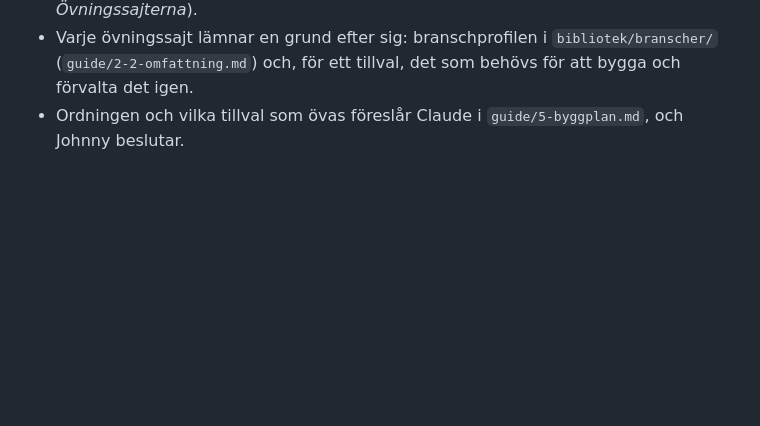
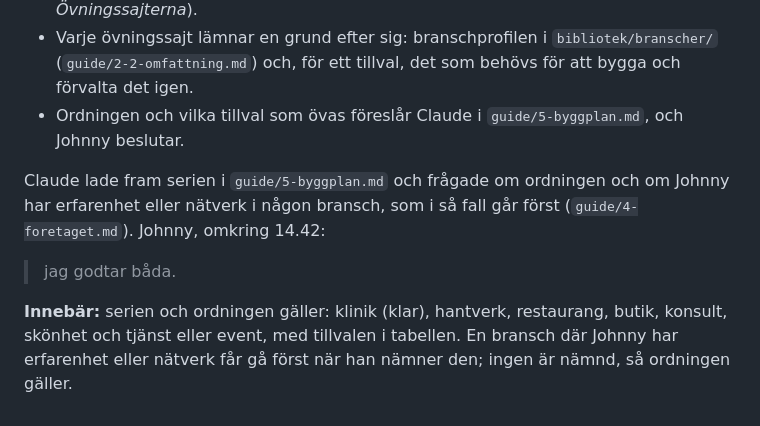
Before and after one commit to Jonkebronk/Nortropic-Builder, a Markdown page: BESLUT.md, the part around the change. GitHub-like rendering; blank space fills up the shorter version.

```diff
--- a/BESLUT.md
+++ b/BESLUT.md
@@ -1221,3 +1221,9 @@ Johnny frågade om byrån kan hjälpa en kund som vill ha något annat än stand
 - Varje branschgrupp och varje tillval övas på en övningssajt innan den första riktiga kunden. Övningsläget gäller som förut: verkliga lokala firmor som inte kontaktas, inget publiceras och allt om firman ligger i `sites/` (`guide/5-byggplan.md`, *Övningssajterna*).
 - Varje övningssajt lämnar en grund efter sig: branschprofilen i `bibliotek/branscher/` (`guide/2-2-omfattning.md`) och, för ett tillval, det som behövs för att bygga och förvalta det igen.
 - Ordningen och vilka tillval som övas föreslår Claude i `guide/5-byggplan.md`, och Johnny beslutar.
+
+Claude lade fram serien i `guide/5-byggplan.md` och frågade om ordningen och om Johnny har erfarenhet eller nätverk i någon bransch, som i så fall går först (`guide/4-foretaget.md`). Johnny, omkring 14.42:
+
+> jag godtar båda.
+
+**Innebär:** serien och ordningen gäller: klinik (klar), hantverk, restaurang, butik, konsult, skönhet och tjänst eller event, med tillvalen i tabellen. En bransch där Johnny har erfarenhet eller nätverk får gå först när han nämner den; ingen är nämnd, så ordningen gäller.
```
Also changed, not shown: LAGE.md (+1 -1 lines), guide/5-byggplan.md (+1 -1 lines).
